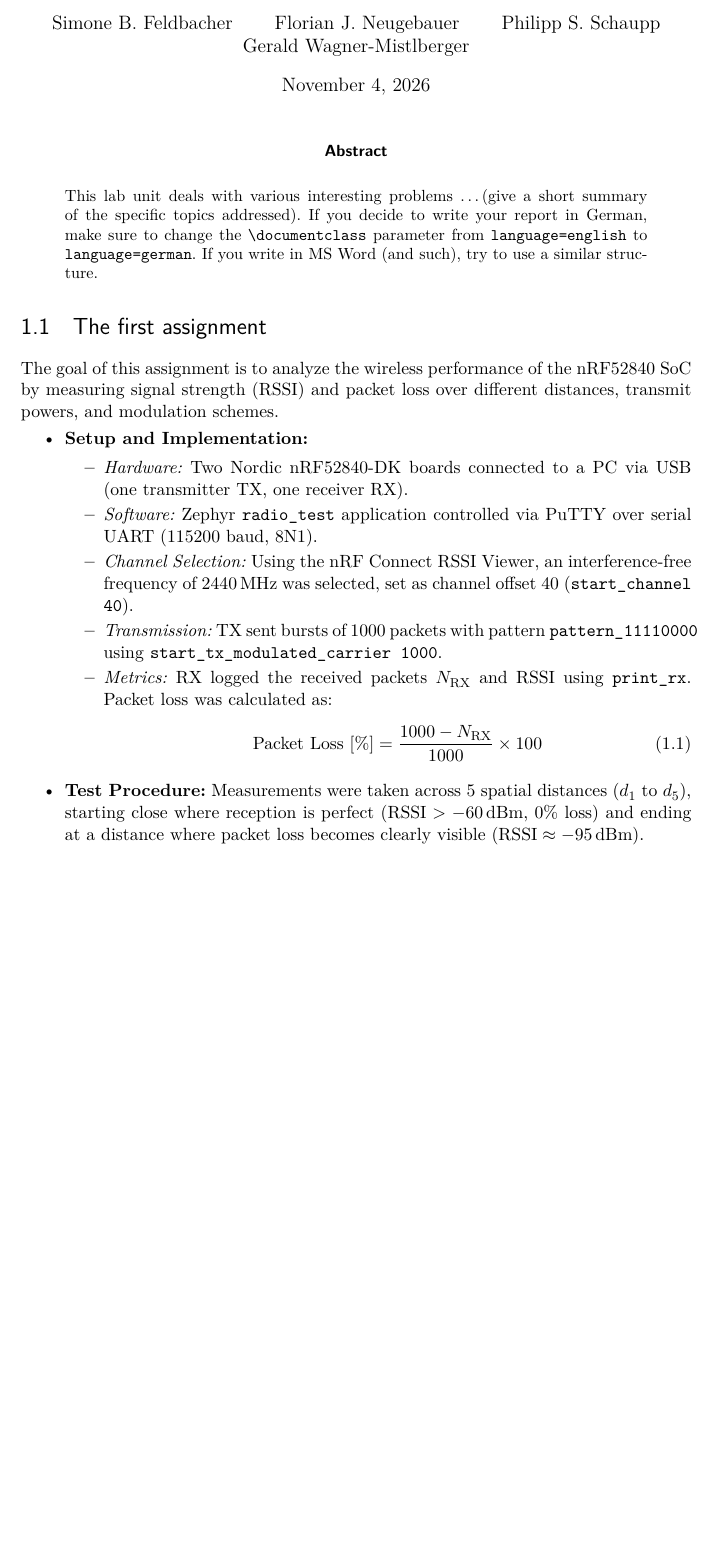
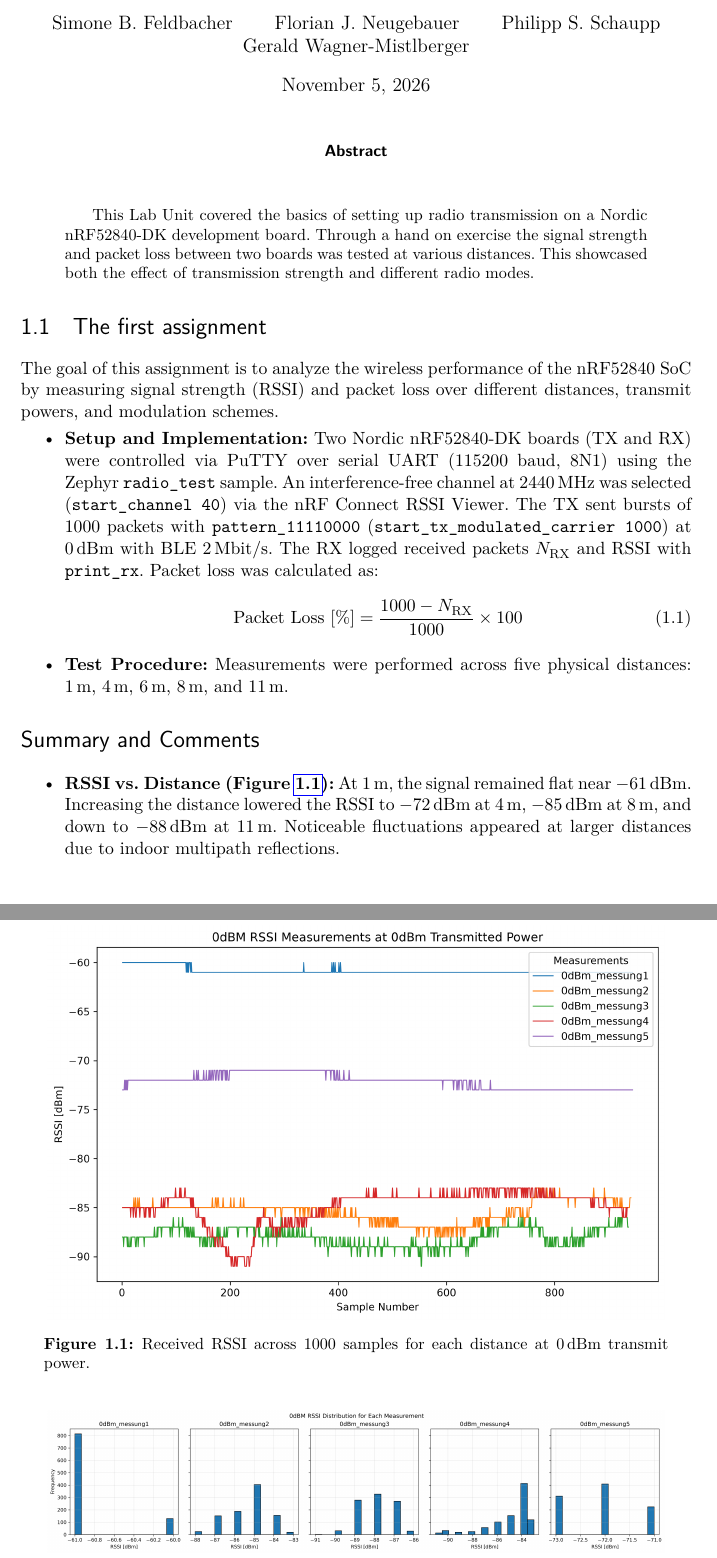
Before and after one commit to feldbacherSimone/ShortRangeWirelessCommunication-WS2026, a LaTeX document (Reports/main.tex, which reads Reports/Lab1.tex): part of page 1 of 2 before the commit and two parts of pages 1 and 2 of 3 after it, the two joined at a grey line, cut so that both start at the same text, the shorter picture padded with empty space. The pictures show the PDF file Reports/main.pdf that the author committed with the source.

Commit message:
Expand Lab 1 radio measurement report
Document the hardware setup and measurement distances, add RSSI and packet-loss analysis with figures, and summarize the findings

```diff
--- a/Reports/Lab1.tex
+++ b/Reports/Lab1.tex
@@ -1,6 +1,6 @@
 \begin{abstract}\noindent
 
-This Lab Unit covered the basics of setting up radio transmission on a Nordic nRF52840-DK development board. Through a hand on exercise the signal strength and packet loss between two boards was tested at various distances. This showcased both the effect of transmission strangth and different radio modes.
+This Lab Unit covered the basics of setting up radio transmission on a Nordic nRF52840-DK development board. Through a hand on exercise the signal strength and packet loss between two boards was tested at various distances. This showcased both the effect of transmission strength and different radio modes.
 
 \end{abstract}
 
@@ -11,28 +11,54 @@ This Lab Unit covered the basics of setting up radio transmission on a Nordic nR
 The goal of this assignment is to analyze the wireless performance of the nRF52840 SoC by measuring signal strength (RSSI) and packet loss over different distances, transmit powers, and modulation schemes.
 
 \begin{itemize}
-    %%\item \textbf{Task:}
-    %%\begin{itemize}
-        %%\item Measure average RSSI and packet loss for 1000 transmitted packets across 5 different distances.
-        %%\item Compare two transmit power levels (0\,dBm vs. -40\,dBm) using BLE 2\,Mbit/s.
-        %%\item Compare three modulation modes at -40\,dBm: BLE 2\,Mbit/s, BLE Long Range (125\,kbit/s), and IEEE 802.15.4 (250\,kbit/s).
-    %%\end{itemize}
-
     \item \textbf{Setup and Implementation:}
-    \begin{itemize}
-        \item \textit{Hardware:} Two Nordic nRF52840-DK boards connected to a PC via USB (one transmitter TX, one receiver RX).
-        \item \textit{Software:} Zephyr \texttt{radio\_test} application controlled via PuTTY over serial UART (115200 baud, 8N1).
-        \item \textit{Channel Selection:} Using the nRF Connect RSSI Viewer, an interference-free frequency of 2440\,MHz was selected, set as channel offset 40 (\texttt{start\_channel 40}).
-        \item \textit{Transmission:} TX sent bursts of 1000 packets with pattern \texttt{pattern\_11110000} using \texttt{start\_tx\_modulated\_carrier 1000}.
-        \item \textit{Metrics:} RX logged the received packets $N_{\text{RX}}$ and RSSI using \texttt{print\_rx}. Packet loss was calculated as:
-        \begin{equation}
-            \text{Packet Loss [\%]} = \frac{1000 - N_{\text{RX}}}{1000} \times 100
-        \end{equation}
-    \end{itemize}
+    Two Nordic nRF52840-DK boards (TX and RX) were controlled via PuTTY over serial UART (115200 baud, 8N1) using the Zephyr \texttt{radio\_test} sample. An interference-free channel at 2440\,MHz was selected (\texttt{start\_channel 40}) via the nRF Connect RSSI Viewer. The TX sent bursts of 1000 packets with \texttt{pattern\_11110000} (\texttt{start\_tx\_modulated\_carrier 1000}) at 0\,dBm with BLE 2\,Mbit/s. The RX logged received packets $N_{\text{RX}}$ and RSSI with \texttt{print\_rx}. Packet loss was calculated as:
+    \begin{equation}
+        \text{Packet Loss [\%]} = \frac{1000 - N_{\text{RX}}}{1000} \times 100
+    \end{equation}
 
     \item \textbf{Test Procedure:}
-    Measurements were taken across 5 spatial distances ($d_1$ to $d_5$), starting close where reception is perfect ($\text{RSSI} > -60$\,dBm, 0\% loss) and ending at a distance where packet loss becomes clearly visible ($\text{RSSI} \approx -95$\,dBm).
+    Measurements were performed across five physical distances: 1\,m, 4\,m, 6\,m, 8\,m, and 11\,m.
 \end{itemize}
 
-\section*{Summary and comments}
+\section*{Summary and Comments}
 
+\begin{figure}[htbp]
+    \centering
+    \includegraphics[width=0.92\linewidth]{0dBM_RSSI_Measurements_at_0dBm_Transmitted_Power.png}
+    \caption{Received RSSI across 1000 samples for each distance at 0\,dBm transmit power.}
+    \label{fig:rssi_samples}
+\end{figure}
+
+\begin{itemize}
+    \item \textbf{RSSI vs. Distance (Figure~\ref{fig:rssi_samples}):} At 1\,m, the signal remained flat near $-61$\,dBm. Increasing the distance lowered the RSSI to $-72$\,dBm at 4\,m, $-85$\,dBm at 8\,m, and down to $-88$\,dBm at 11\,m. Noticeable fluctuations appeared at larger distances due to indoor multipath reflections.
+\end{itemize}
+
+\begin{figure}[htbp]
+    \centering
+    \includegraphics[width=0.92\linewidth]{0dBM_RSSI_Distribution_for_Each_Measurement.png}
+    \caption{RSSI histogram distributions across all five test positions.}
+    \label{fig:rssi_hist}
+\end{figure}
+
+\begin{itemize}
+    \item \textbf{RSSI Spread (Figure~\ref{fig:rssi_hist}):} Close distances (1\,m and 4\,m) exhibited narrow spreads within 1--2\,dBm. Distances from 6\,m to 11\,m broadened across 5--8\,dBm, demonstrating that attenuated signals are far more sensitive to environmental changes and room movement.
+\end{itemize}
+
+\begin{figure}[htbp]
+    \centering
+    \includegraphics[width=0.85\linewidth]{0dBM_Mean_RSSI_and_Packet_Loss_Across_Measurements.png}
+    \caption{Mean RSSI compared with packet loss across all measured distances.}
+    \label{fig:mean_rssi_loss}
+\end{figure}
+
+\begin{itemize}
+    \item \textbf{Packet Reception and Loss (Figure~\ref{fig:mean_rssi_loss}):} Out of 1000 transmitted packets, 945 were received at 1\,m (5.5\% loss) and 936 at 11\,m (6.4\% loss). Despite the 27\,dBm signal drop, packet loss remained below 6.5\%, showing that 0\,dBm provides ample link margin for indoor spaces.
+\end{itemize}
+
+\subsection*{Key Takeaways}
+\begin{itemize}
+    \item \textbf{Indoor Attenuation:} Physical obstructions and multipath reflections prevent RSSI from decreasing linearly with distance, making raw RSSI unreliable for standalone distance estimation.
+    \item \textbf{Link Margin at 0\,dBm:} At 0\,dBm, BLE 2\,Mbit/s easily covers up to 11\,m with negligible loss while the -40\,dBm had considerably higher packet loss, indicating that higher transmit power is crucial for maintaining reliable links in indoor environments.
+\end{itemize}
+
```
Also changed, not shown: Reports/main.pdf, Reports/Lab1.tex (4 more changed lines).
